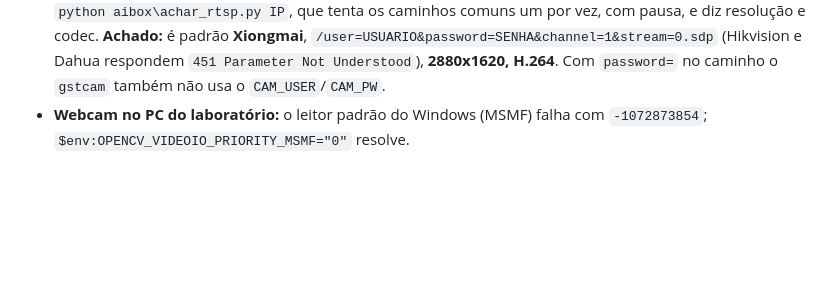
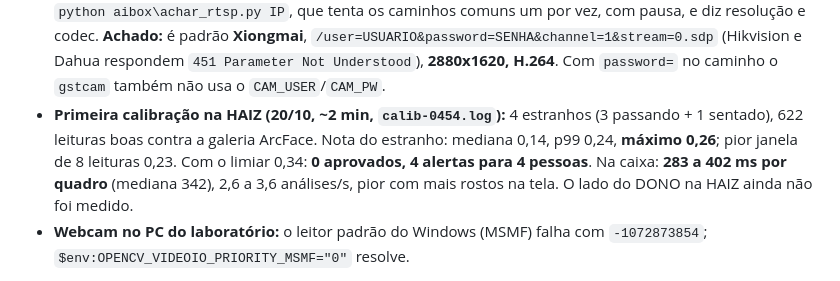
Before and after one commit to EnzoRenato16/Next, a Markdown page: CLAUDE.md, the part around the change. GitHub-like rendering; blank space fills up the shorter version.

Commit message:
CLAUDE.md: primeira calibracao na camera HAIZ (4 estranhos, 0 aprovados, maximo 0,26)
Co-Authored-By: Claude Opus 5.5 <noreply@anthropic.com>
Claude-Session: https://claude.ai/code/session_01UxggXkLMPS3442bTJPCbyz

```diff
--- a/CLAUDE.md
+++ b/CLAUDE.md
@@ -652,6 +652,13 @@ cronometrado) está em `ARENA-PASSO-A-PASSO.md`.
   (Hikvision e Dahua respondem `451 Parameter Not Understood`), **2880x1620,
   H.264**. Com `password=` no caminho o `gstcam` também não usa o
   `CAM_USER`/`CAM_PW`.
+- **Primeira calibração na HAIZ (20/10, ~2 min, `calib-0454.log`):** 4
+  estranhos (3 passando + 1 sentado), 622 leituras boas contra a galeria
+  ArcFace. Nota do estranho: mediana 0,14, p99 0,24, **máximo 0,26**; pior
+  janela de 8 leituras 0,23. Com o limiar 0,34: **0 aprovados, 4 alertas para
+  4 pessoas**. Na caixa: **283 a 402 ms por quadro** (mediana 342), 2,6 a 3,6
+  análises/s, pior com mais rostos na tela. O lado do DONO na HAIZ ainda não
+  foi medido.
 - **Webcam no PC do laboratório:** o leitor padrão do Windows (MSMF) falha com
   `-1072873854`; `$env:OPENCV_VIDEOIO_PRIORITY_MSMF="0"` resolve.
 
```
